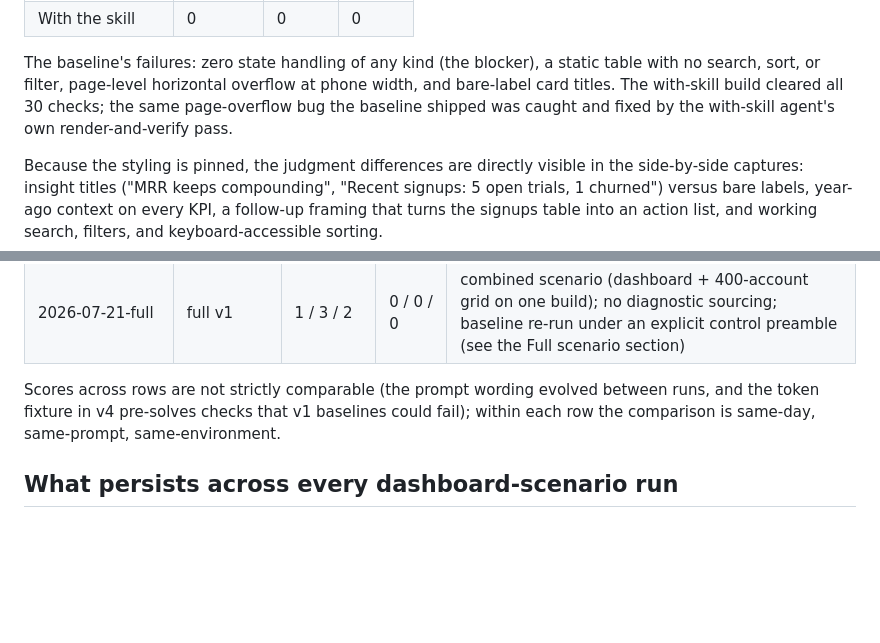
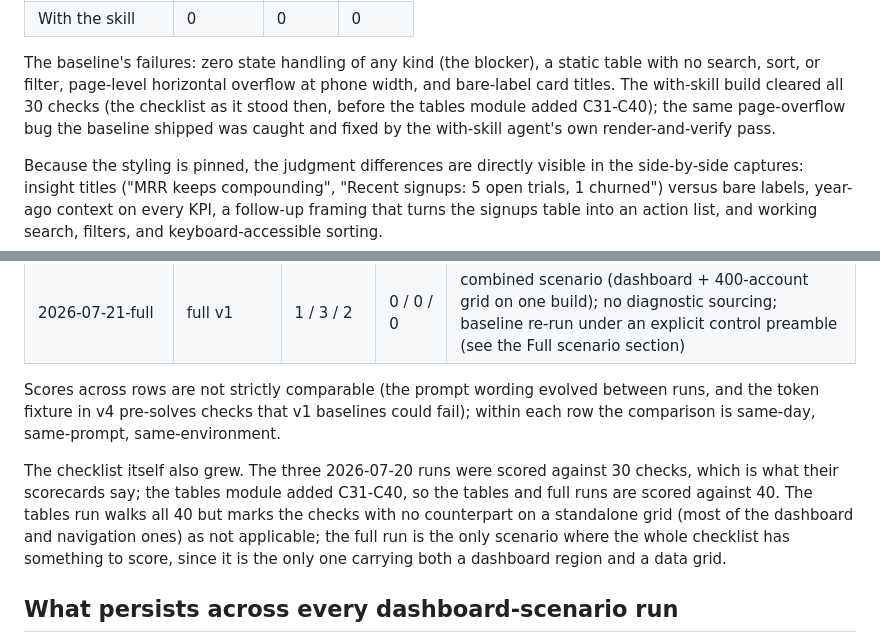
Before and after one commit to TarekAwwad/claude-ux-framework, a Markdown page: docs/validation.md, 2 parts joined by grey strips. Rendered like a GitHub page; blank space fills up the shorter version.

Commit message:
Fill the full run log Results section and note the checklist growth
The full run log still carried a "(filled in after scoring)" stub, which
reads as if the run was never scored; it was, and the results live in
scorecard.md. Point at it and state the totals.

Also reconcile the two check counts a reader sees: the 2026-07-20 runs
were scored against 30 checks and say so, while the doc heading says 40.
Explain that the tables module added C31-C40 and which runs apply which.

Co-Authored-By: Claude Opus 5 (1M context) <noreply@anthropic.com>

```diff
--- a/docs/validation.md
+++ b/docs/validation.md
@@ -29,7 +29,8 @@ the skill.
 The baseline's failures: zero state handling of any kind (the blocker), a
 static table with no search, sort, or filter, page-level horizontal
 overflow at phone width, and bare-label card titles. The with-skill build
-cleared all 30 checks; the same page-overflow bug the baseline shipped was
+cleared all 30 checks (the checklist as it stood then, before the tables
+module added C31-C40); the same page-overflow bug the baseline shipped was
 caught and fixed by the with-skill agent's own render-and-verify pass.
 
 Because the styling is pinned, the judgment differences are directly
@@ -130,6 +131,15 @@ evolved between runs, and the token fixture in v4 pre-solves checks that
 v1 baselines could fail); within each row the comparison is same-day,
 same-prompt, same-environment.
 
+The checklist itself also grew. The three 2026-07-20 runs were scored
+against 30 checks, which is what their scorecards say; the tables module
+added C31-C40, so the tables and full runs are scored against 40. The
+tables run walks all 40 but marks the checks with no counterpart on a
+standalone grid (most of the dashboard and navigation ones) as not
+applicable; the full run is the only scenario where the whole checklist
+has something to score, since it is the only one carrying both a
+dashboard region and a data grid.
+
 ## What persists across every dashboard-scenario run
 
 The baseline improved run over run (later baselines picked up
```
Also changed, not shown: 1 other file.
